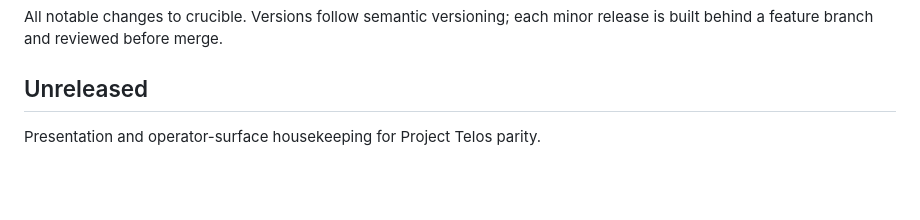
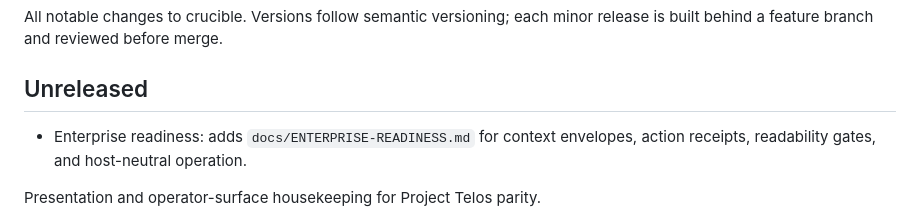
Before and after one commit to HarperZ9/crucible, a Markdown page: CHANGELOG.md, the part around the change. Rendered like a GitHub page; blank space fills up the shorter version.

```diff
--- a/CHANGELOG.md
+++ b/CHANGELOG.md
@@ -4,6 +4,8 @@ All notable changes to crucible. Versions follow semantic versioning; each minor
 behind a feature branch and reviewed before merge.
 
 ## Unreleased
+
+- Enterprise readiness: adds `docs/ENTERPRISE-READINESS.md` for context envelopes, action receipts, readability gates, and host-neutral operation.
 
 Presentation and operator-surface housekeeping for Project Telos parity.
 
```
Also changed, not shown: README.md (+2 -0 lines), docs/ENTERPRISE-READINESS.md (added, +47 -0 lines).
